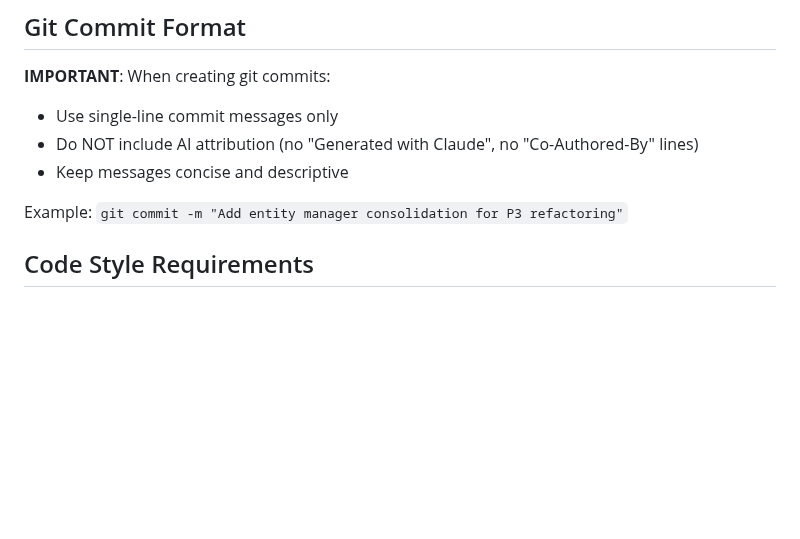
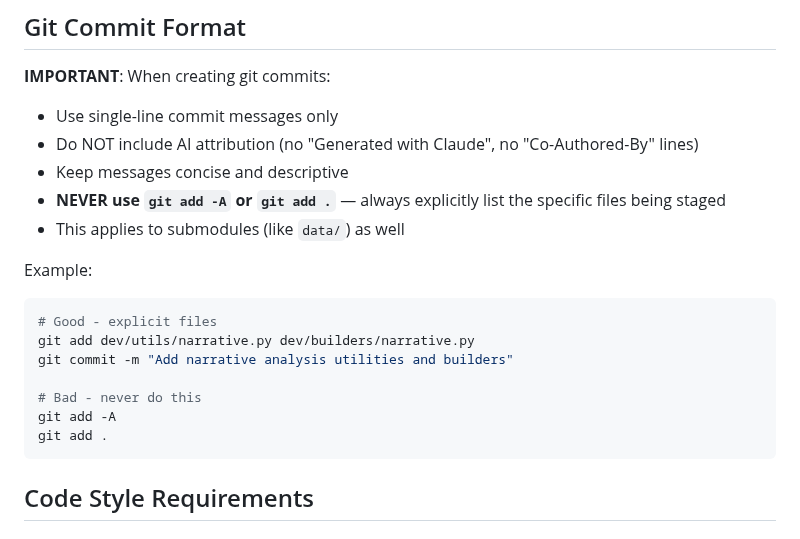
Before and after one commit to soffiafdz/palimpsest, a Markdown page: CLAUDE.md, the part around the change. Rendered like a GitHub page; blank space fills up the shorter version.

Commit message:
Add explicit git staging rule to project instructions

````diff
--- a/CLAUDE.md
+++ b/CLAUDE.md
@@ -8,8 +8,19 @@ This file contains project-specific instructions for Claude Code that persist ac
 - Use single-line commit messages only
 - Do NOT include AI attribution (no "Generated with Claude", no "Co-Authored-By" lines)
 - Keep messages concise and descriptive
+- **NEVER use `git add -A` or `git add .`** — always explicitly list the specific files being staged
+- This applies to submodules (like `data/`) as well
 
-Example: `git commit -m "Add entity manager consolidation for P3 refactoring"`
+Example:
+```bash
+# Good - explicit files
+git add dev/utils/narrative.py dev/builders/narrative.py
+git commit -m "Add narrative analysis utilities and builders"
+
+# Bad - never do this
+git add -A
+git add .
+```
 
 ## Code Style Requirements
 
````
